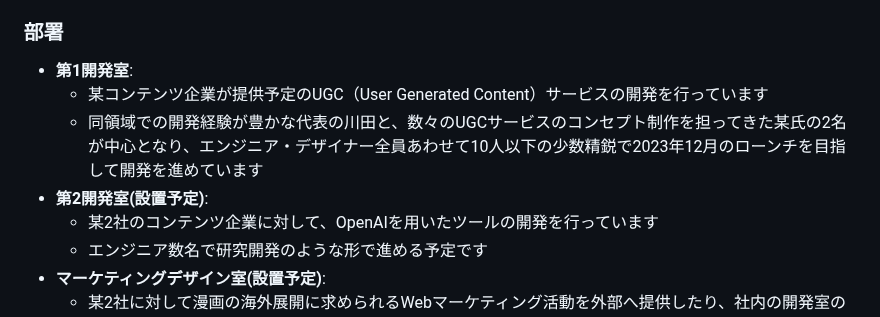
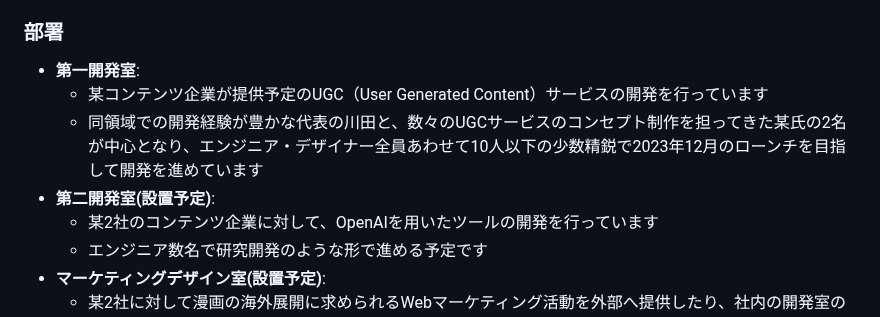
Before and after one commit to bootstrap-inc-jp/corporate-website, a Markdown page: hiring.md, the part around the change. Rendered like a GitHub page.

Commit message:
部署名を漢数字に

```diff
--- a/hiring.md
+++ b/hiring.md
@@ -19,10 +19,10 @@
 - 代表取締役: 川田 寛
 
 ### 部署
-- **第1開発室**:
+- **第一開発室**:
   - 某コンテンツ企業が提供予定のUGC（User Generated Content）サービスの開発を行っています
   - 同領域での開発経験が豊かな代表の川田と、数々のUGCサービスのコンセプト制作を担ってきた某氏の2名が中心となり、エンジニア・デザイナー全員あわせて10人以下の少数精鋭で2023年12月のローンチを目指して開発を進めています
-- **第2開発室(設置予定)**:
+- **第二開発室(設置予定)**:
   - 某2社のコンテンツ企業に対して、OpenAIを用いたツールの開発を行っています
   - エンジニア数名で研究開発のような形で進める予定です
 - **マーケティングデザイン室(設置予定)**:
```
